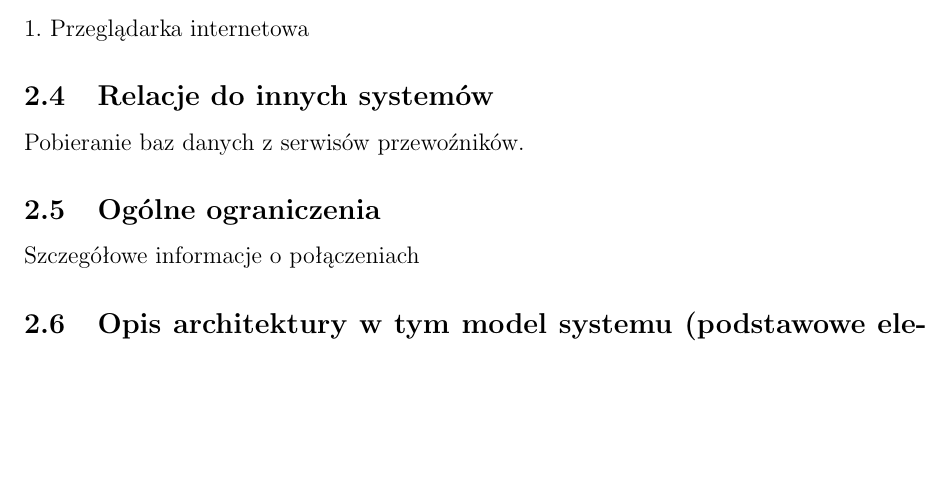
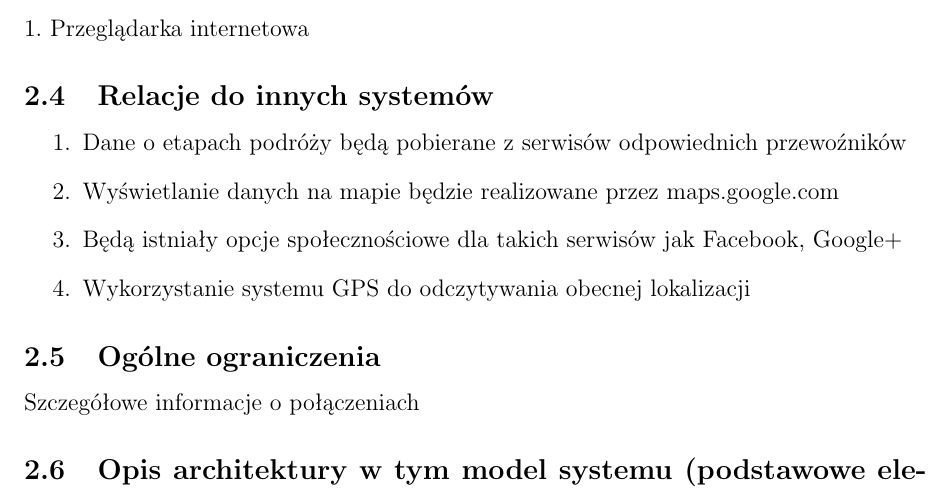
Before and after one commit to Siekacz/IO, a LaTeX document (spec.tex): part of page 4 of 6, cut so that both start at the same text, the shorter picture padded with empty space. Compiled offline with pdfLaTeX.

Commit message:
Aktualizacja

```diff
--- a/spec.tex
+++ b/spec.tex
@@ -90,7 +90,12 @@ Wersja 0.4
 \subsection{Ustalenia dotyczące środowiska}
 	1. Przeglądarka internetowa
 \subsection{Relacje do innych systemów}
- 	Pobieranie baz danych z serwisów przewoźników.
+\begin{enumerate}
+	\item Dane o etapach podróży będą pobierane z serwisów odpowiednich przewoźników
+	\item Wyświetlanie danych na mapie będzie realizowane przez maps.google.com
+	\item Będą istniały opcje społecznościowe dla takich serwisów jak Facebook, Google+
+	\item Wykorzystanie systemu GPS do odczytywania obecnej lokalizacji
+\end{enumerate}
 \subsection{Ogólne ograniczenia}
  	Szczegółowe informacje o połączeniach
 \subsection{Opis architektury w tym model systemu (podstawowe elementy i powiązania między nimi)}
```
